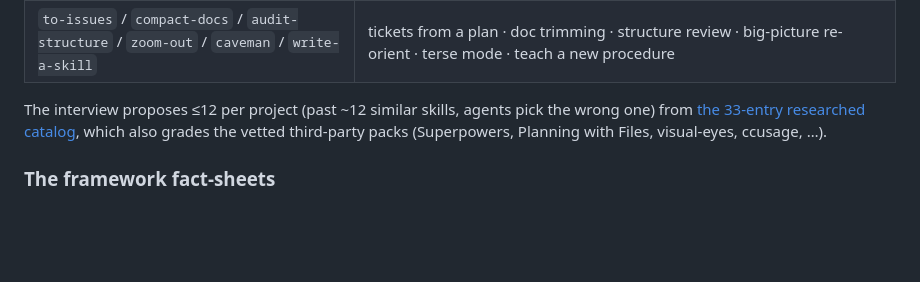
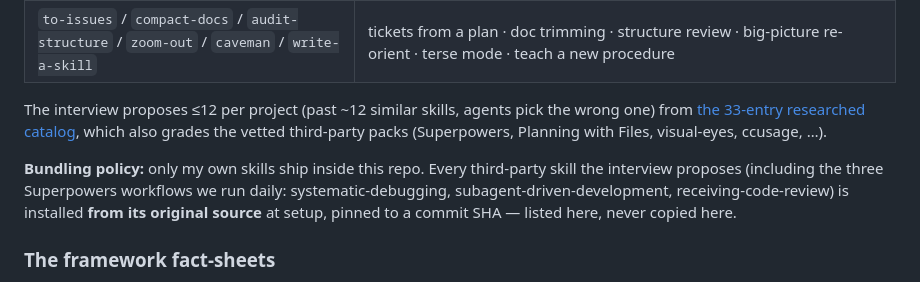
Before and after one commit to dprvda/sober-agents-kit, a Markdown page: README.md, the part around the change. Drawn GitHub-style; blank space fills up the shorter version.

Commit message:
docs: state the never-bundle policy in the README skills section
Co-Authored-By: Claude Fable 5 <noreply@anthropic.com>

```diff
--- a/README.md
+++ b/README.md
@@ -167,6 +167,11 @@ The interview proposes ≤12 per project (past ~12 similar skills, agents pick t
 [the 33-entry researched catalog](template/.agent-kit/skills-catalog.md), which also
 grades the vetted third-party packs (Superpowers, Planning with Files, visual-eyes, ccusage, …).
 
+**Bundling policy:** only my own skills ship inside this repo. Every third-party skill the
+interview proposes (including the three Superpowers workflows we run daily:
+systematic-debugging, subagent-driven-development, receiving-code-review) is installed **from
+its original source** at setup, pinned to a commit SHA — listed here, never copied here.
+
 ### The framework fact-sheets
 
 13 dated one-pagers (`template/.agent-kit/frameworks/`) on Next.js, Vercel, Neon, Stripe,
```
